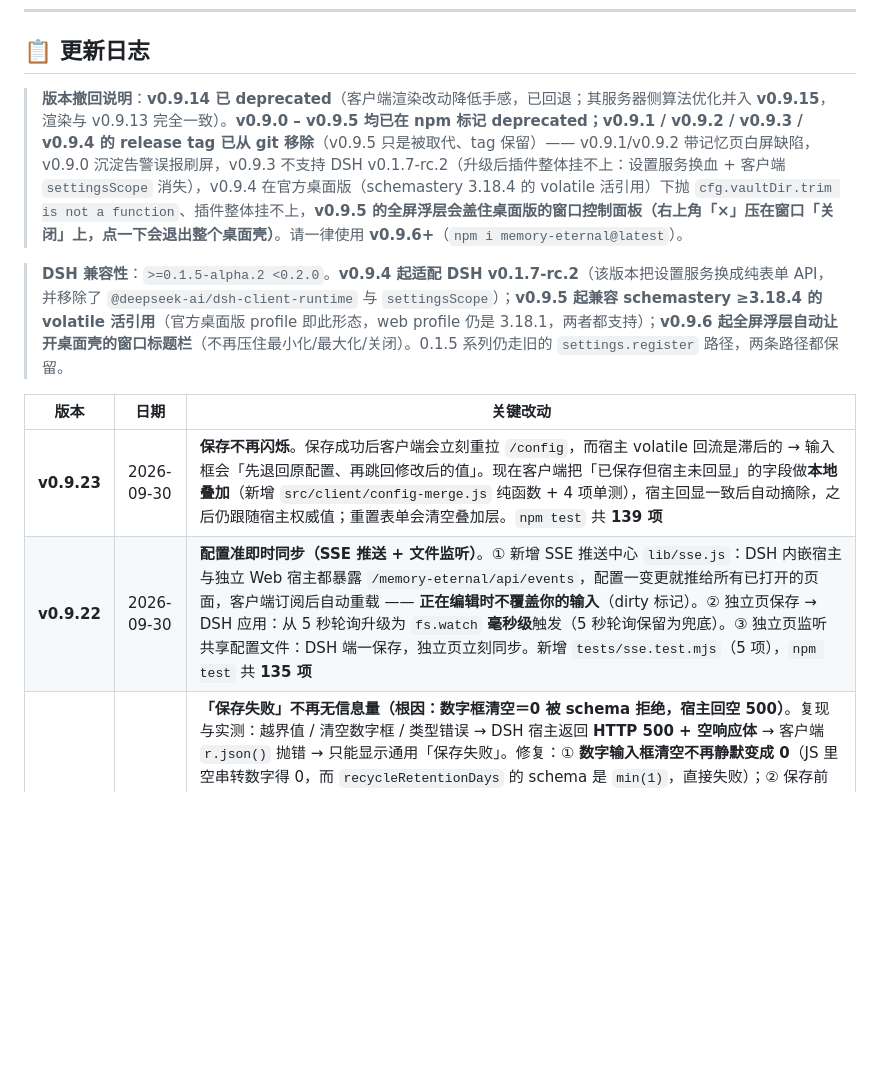
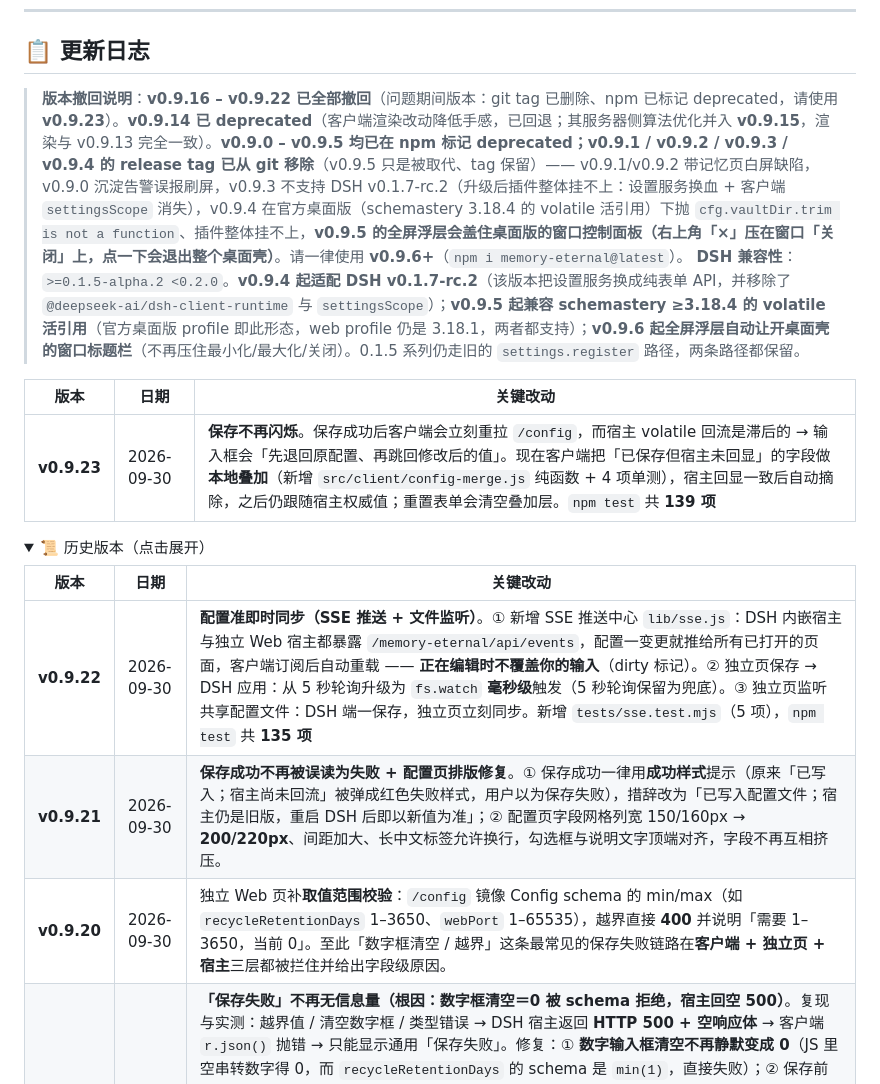
Before and after one commit to EternalNight996/memory-eternal, a Markdown page: README.md, the part around one of its changes. Rendered like a GitHub page; folded sections open; blank space fills up the shorter version.

```diff
--- a/README.md
+++ b/README.md
@@ -330,14 +330,21 @@ curl http://127.0.0.1:7999/memory-eternal/api/web-info    # 独立 web 是否活
 
 ## 📋 更新日志
 
-> **版本撤回说明**：**v0.9.14 已 deprecated**（客户端渲染改动降低手感，已回退；其服务器侧算法优化并入 **v0.9.15**，渲染与 v0.9.13 完全一致）。**v0.9.0 – v0.9.5 均已在 npm 标记 deprecated；v0.9.1 / v0.9.2 / v0.9.3 / v0.9.4 的 release tag 已从 git 移除**（v0.9.5 只是被取代、tag 保留）—— v0.9.1/v0.9.2 带记忆页白屏缺陷，v0.9.0 沉淀告警误报刷屏，v0.9.3 不支持 DSH v0.1.7-rc.2（升级后插件整体挂不上：设置服务换血 + 客户端 `settingsScope` 消失），v0.9.4 在官方桌面版（schemastery 3.18.4 的 volatile 活引用）下抛 `cfg.vaultDir.trim is not a function`、插件整体挂不上，**v0.9.5 的全屏浮层会盖住桌面版的窗口控制面板（右上角「×」压在窗口「关闭」上，点一下会退出整个桌面壳）**。请一律使用 **v0.9.6+**（`npm i memory-eternal@latest`）。
-
+> **版本撤回说明**：**v0.9.16 – v0.9.22 已全部撤回**（问题期间版本：git tag 已删除、npm 已标记 deprecated，请使用 **v0.9.23**）。**v0.9.14 已 deprecated**（客户端渲染改动降低手感，已回退；其服务器侧算法优化并入 **v0.9.15**，渲染与 v0.9.13 完全一致）。**v0.9.0 – v0.9.5 均已在 npm 标记 deprecated；v0.9.1 / v0.9.2 / v0.9.3 / v0.9.4 的 release tag 已从 git 移除**（v0.9.5 只是被取代、tag 保留）—— v0.9.1/v0.9.2 带记忆页白屏缺陷，v0.9.0 沉淀告警误报刷屏，v0.9.3 不支持 DSH v0.1.7-rc.2（升级后插件整体挂不上：设置服务换血 + 客户端 `settingsScope` 消失），v0.9.4 在官方桌面版（schemastery 3.18.4 的 volatile 活引用）下抛 `cfg.vaultDir.trim is not a function`、插件整体挂不上，**v0.9.5 的全屏浮层会盖住桌面版的窗口控制面板（右上角「×」压在窗口「关闭」上，点一下会退出整个桌面壳）**。请一律使用 **v0.9.6+**（`npm i memory-eternal@latest`）。
 > **DSH 兼容性**：`>=0.1.5-alpha.2 <0.2.0`。**v0.9.4 起适配 DSH v0.1.7-rc.2**（该版本把设置服务换成纯表单 API，并移除了 `@deepseek-ai/dsh-client-runtime` 与 `settingsScope`）；**v0.9.5 起兼容 schemastery ≥3.18.4 的 volatile 活引用**（官方桌面版 profile 即此形态，web profile 仍是 3.18.1，两者都支持）；**v0.9.6 起全屏浮层自动让开桌面壳的窗口标题栏**（不再压住最小化/最大化/关闭）。0.1.5 系列仍走旧的 `settings.register` 路径，两条路径都保留。
 
 | 版本 | 日期 | 关键改动 |
 |---|---|---|
 | **v0.9.23** | 2026-09-30 | **保存不再闪烁**。保存成功后客户端会立刻重拉 `/config`，而宿主 volatile 回流是滞后的 → 输入框会「先退回原配置、再跳回修改后的值」。现在客户端把「已保存但宿主未回显」的字段做**本地叠加**（新增 `src/client/config-merge.js` 纯函数 + 4 项单测），宿主回显一致后自动摘除，之后仍跟随宿主权威值；重置表单会清空叠加层。`npm test` 共 **139 项** |
+
+<details>
+<summary>📜 历史版本（点击展开）</summary>
+
+| 版本 | 日期 | 关键改动 |
+|---|---|---|
 | **v0.9.22** | 2026-09-30 | **配置准即时同步（SSE 推送 + 文件监听）**。① 新增 SSE 推送中心 `lib/sse.js`：DSH 内嵌宿主与独立 Web 宿主都暴露 `/memory-eternal/api/events`，配置一变更就推给所有已打开的页面，客户端订阅后自动重载 —— **正在编辑时不覆盖你的输入**（dirty 标记）。② 独立页保存 → DSH 应用：从 5 秒轮询升级为 `fs.watch` **毫秒级**触发（5 秒轮询保留为兜底）。③ 独立页监听共享配置文件：DSH 端一保存，独立页立刻同步。新增 `tests/sse.test.mjs`（5 项），`npm test` 共 **135 项** |
+| **v0.9.21** | 2026-09-30 | **保存成功不再被误读为失败 + 配置页排版修复**。① 保存成功一律用**成功样式**提示（原来「已写入；宿主尚未回流」被弹成红色失败样式，用户以为保存失败），措辞改为「已写入配置文件；宿主仍是旧版，重启 DSH 后即以新值为准」；② 配置页字段网格列宽 150/160px → **200/220px**、间距加大、长中文标签允许换行，勾选框与说明文字顶端对齐，字段不再互相挤压。 |
+| **v0.9.20** | 2026-09-30 | 独立 Web 页补**取值范围校验**：`/config` 镜像 Config schema 的 min/max（如 `recycleRetentionDays` 1–3650、`webPort` 1–65535），越界直接 **400** 并说明「需要 1–3650，当前 0」。至此「数字框清空 / 越界」这条最常见的保存失败链路在**客户端 + 独立页 + 宿主**三层都被拦住并给出字段级原因。 |
 | **v0.9.19** | 2026-09-30 | **「保存失败」不再无信息量（根因：数字框清空＝0 被 schema 拒绝，宿主回空 500）**。复现与实测：越界值 / 清空数字框 / 类型错误 → DSH 宿主返回 **HTTP 500 + 空响应体** → 客户端 `r.json()` 抛错 → 只能显示通用「保存失败」。修复：① **数字输入框清空不再静默变成 0**（JS 里空串转数字得 0，而 `recycleRetentionDays` 的 schema 是 `min(1)`，直接失败）；② 保存前按 schema 范围**逐字段自检**，指名报错（例如「recycleRetentionDays」需要 1–3650 之间的数字，当前 0）；③ 响应体兜底解析：非 JSON / 空响应体时显示 HTTP 状态码与原始片段，而不是「保存失败」；④ 宿主 POST 外层兜底，**绝不返回空响应体**，并对空字符串数值字段前置返回 400 + 字段名；⑤ 独立页 /config 增加类型与范围校验（拒绝空数值、类型不符），避免写入非法「待应用」值；⑥ `drainPendingConfig` 增加失败计数，连续 5 次失败后放弃并删除（不再每 5 秒无限重试）。`npm test` 共 **130 项** |
 | **v0.9.18** | 2026-09-30 | **独立 Web 页终于能保存配置 + 只读状态不再「毫无反应」**。根因（issue #12 的另一半）：独立 web server 进程**没有 DSH 的 settings 服务**，它的 `/config` 过去固定返回 `writable:false`，客户端 `save()` 第一行就 `if (readonly) return`，按钮还是 `disabled` —— 所以点保存**一点反应都没有**，与插件版本无关。修复：① 新增共享文件协议 `lib/config-sync.js`：独立页保存 → 原子写 `memory-eternal-config.pending.json` → **DSH 端激活时与每 5 秒轮询应用**（`settings.update(patch, undefined)` 跳过乐观并发校验），成功后删除，失败保留重试；DSH 没运行时改动留在文件里，下次启动生效。② 独立页 `/config` 返回 `writable:true, viaPending:true`，页面顶部显示蓝色说明「保存会写入待应用文件，由 DSH 自动同步」。③ **只读时按钮不再禁用**：点击必弹出明确原因（`🔒 只读` + 指引「桌面版 → 设置 → 记忆」），彻底消灭「按了没反应」。新增 `tests/config-sync.test.mjs`（4 项：读写往返、损坏内容容错、drain 成功即删/失败保留、clear 幂等）。`npm test` 共 **125 项** |
 | **v0.9.17** | 2026-09-30 | **「更新了却还是旧界面」根治**。① 构建期把插件版本注入客户端 bundle，配置页新增「**页面脚本 vX**」徽标；② 当**页面脚本版本 ≠ 磁盘版本**时醒目提示「⚠ 当前页面仍在运行旧版脚本（页面 v{page} / 磁盘 v{disk}）：**按 Ctrl+F5 刷新页面即生效**」；当「运行中（宿主加载）」落后于磁盘时，提示语也改为「先刷新页面，宿主半未更新才需重启桌面版 / DSH」。起因：issue #12「保存配置没有任何反馈」的真实原因之一，就是页面里跑的还是更新前加载的旧 JS —— 宿主已设 `Cache-Control: no-store`，但**已打开的页面不会自动重新加载脚本**，不刷新永远是旧的。另：独立 web 服务（`:7999`，9/29 启动的旧进程）已重启到新版并验证 `loaded=onDisk=latest` |
```
Also changed, not shown: other parts of README.md (+2 -0 lines), README.en.md (+11 -2 lines).
